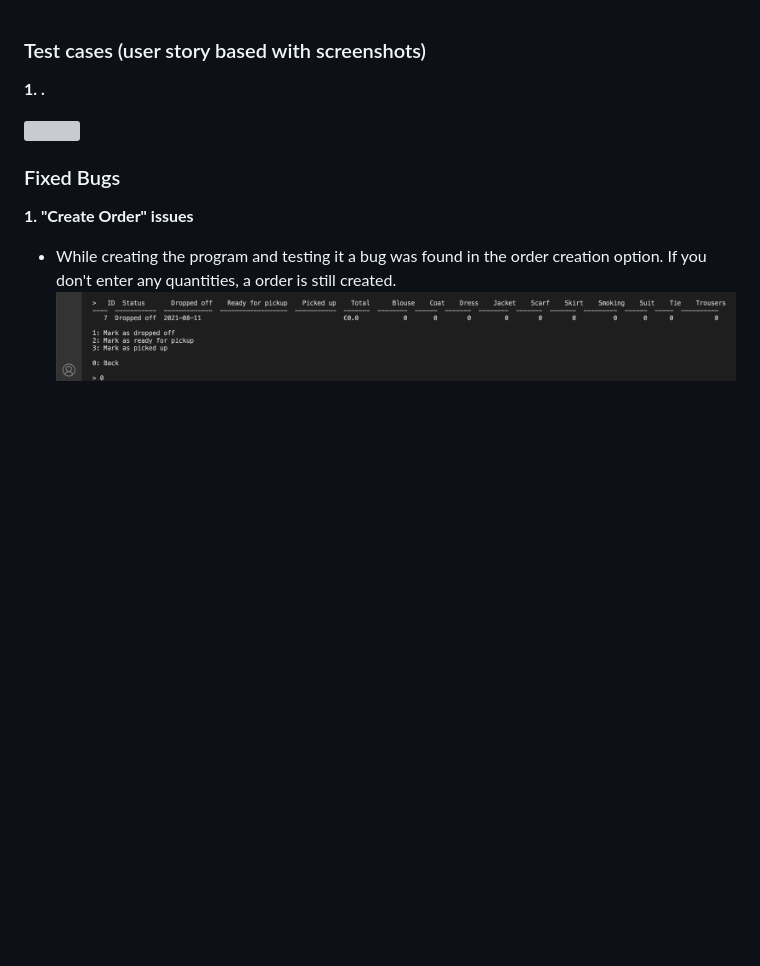
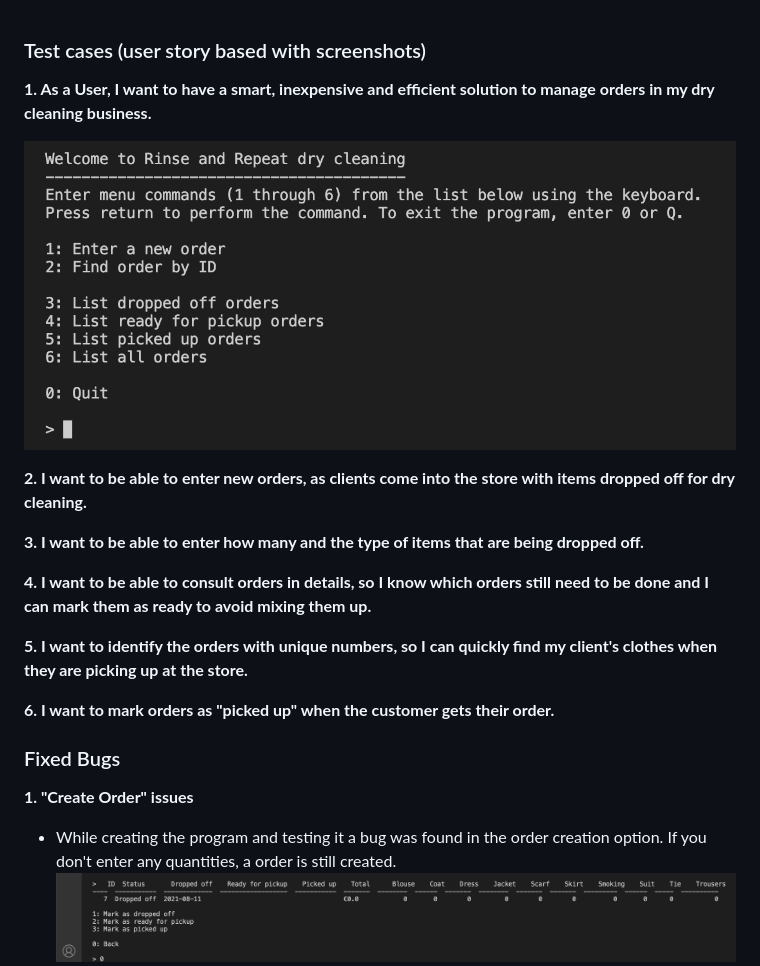
Before and after one commit to adrinecl/milestone-project3, a Markdown page: docs/TESTING.md, the part around the change. GitHub-like rendering; pictures changed too: docs/images/rinse-and-repeat_start.jpg (added); blank space fills up the shorter version; grey boxes are pictures that could not be loaded.

Commit message:
Add program image to the README file

```diff
--- a/docs/TESTING.md
+++ b/docs/TESTING.md
@@ -1,9 +1,18 @@
 ### Test cases (user story based with screenshots)
 
-**1. .**
+**1. As a User, I want to have a smart, inexpensive and efficient solution to manage orders in my dry cleaning business.**
 
-![](https://github.com/adrinecl/milestone-project3/blob/master/docs/images/)
+![Program start](https://github.com/adrinecl/milestone-project3/blob/master/docs/images/rinse-and-repeat_start.jpg)
 
+**2. I want to be able to enter new orders, as clients come into the store with items dropped off for dry cleaning.**
+
+**3. I want to be able to enter how many and the type of items that are being dropped off.**
+
+**4. I want to be able to consult orders in details, so I know which orders still need to be done and I can mark them as ready to avoid mixing them up.**
+
+**5. I want to identify the orders with unique numbers, so I can quickly find my client's clothes when they are picking up at the store.**
+
+**6. I want to mark orders as "picked up" when the customer gets their order.**
 
 ### Fixed Bugs
 **1. "Create Order" issues**
```
Also changed, not shown: 2 other files.
